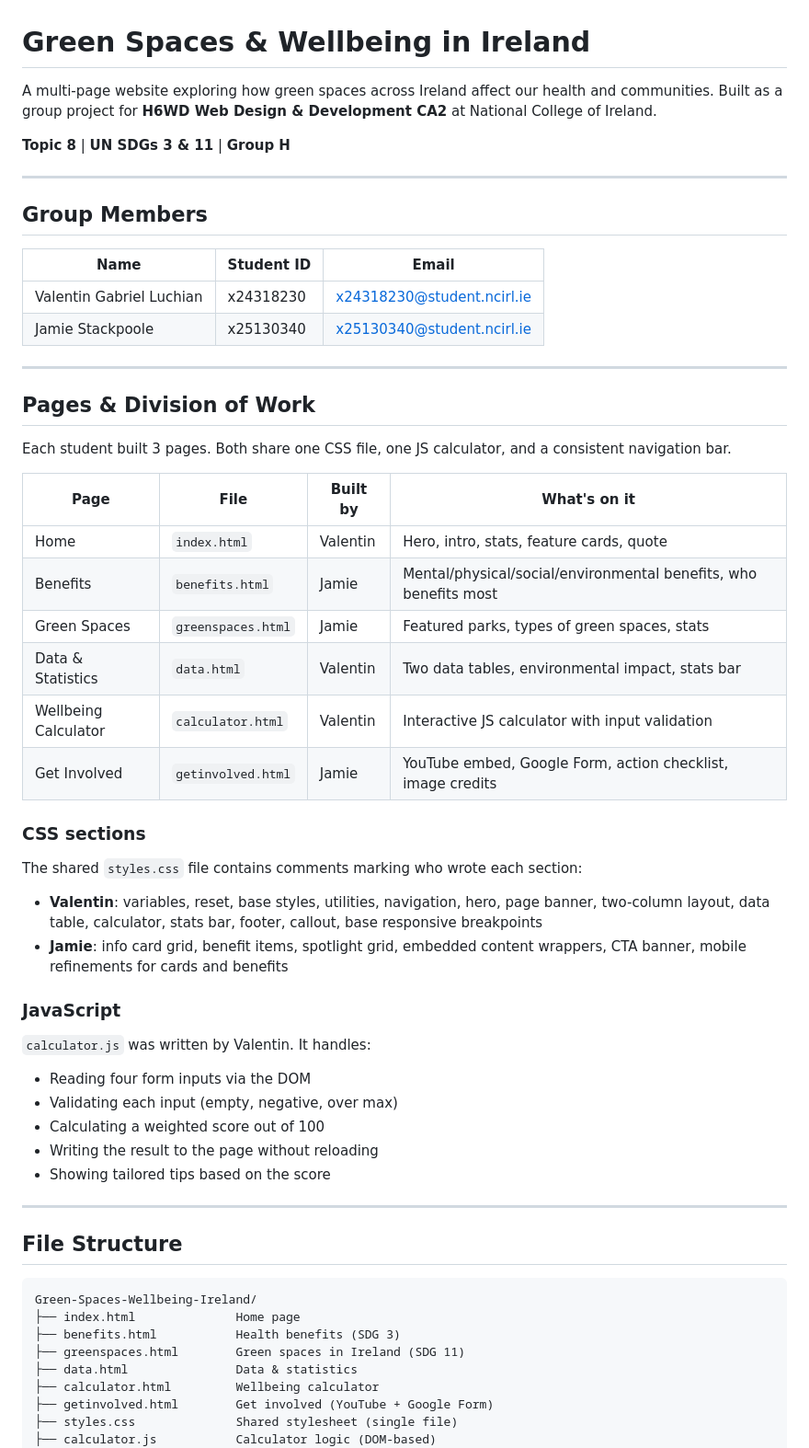
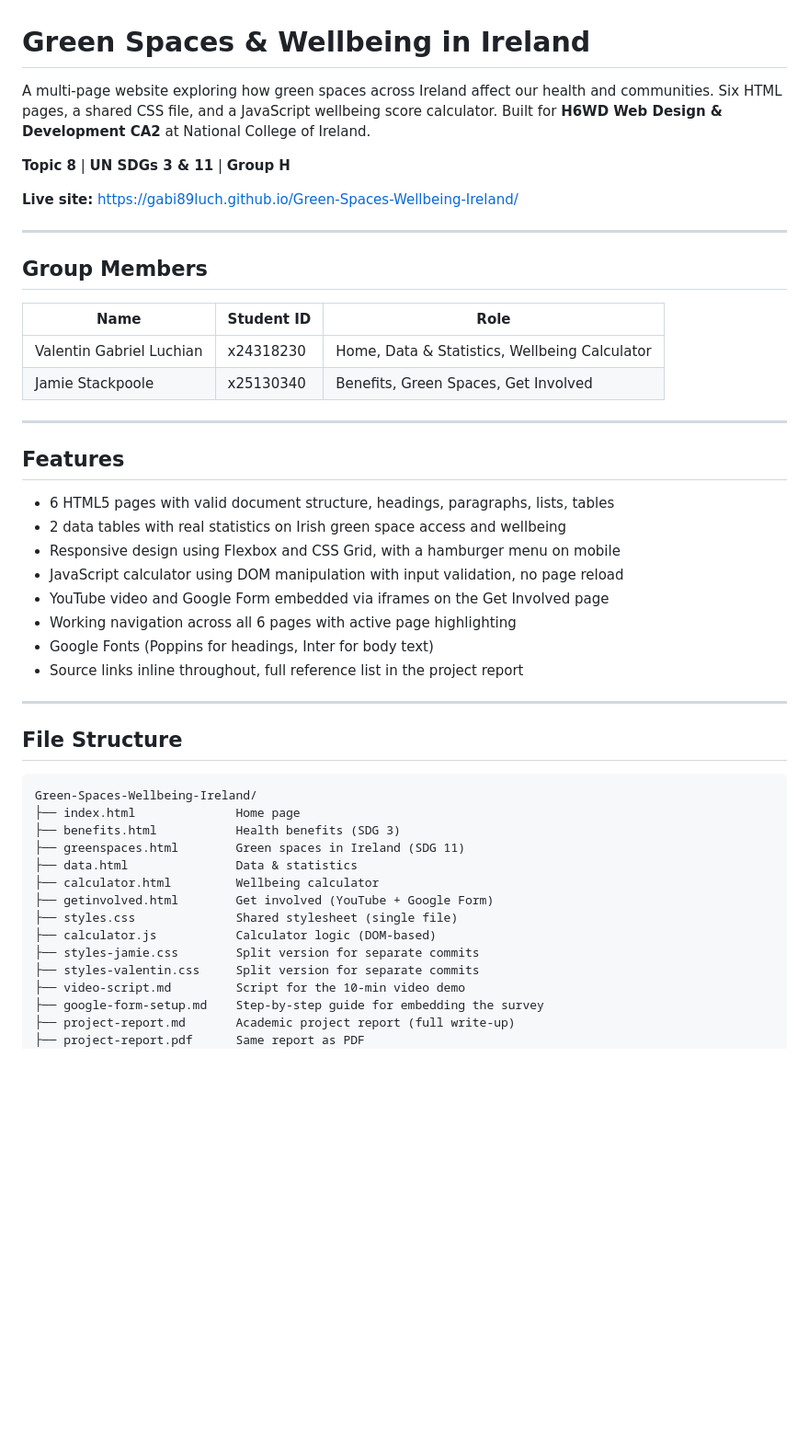
Before and after one commit to gabi89luch/Green-Spaces-Wellbeing-Ireland, a Markdown page: README.md, the part around one of its changes. Shown at 92% size. Rendered like a GitHub page; blank space fills up the shorter version.

```diff
--- a/README.md
+++ b/README.md
@@ -1,48 +1,32 @@
 # Green Spaces & Wellbeing in Ireland
 
-A multi-page website exploring how green spaces across Ireland affect our health and communities. Built as a group project for **H6WD Web Design & Development CA2** at National College of Ireland.
+A multi-page website exploring how green spaces across Ireland affect our health and communities. Six HTML pages, a shared CSS file, and a JavaScript wellbeing score calculator. Built for **H6WD Web Design & Development CA2** at National College of Ireland.
 
 **Topic 8** | **UN SDGs 3 & 11** | **Group H**
+
+**Live site:** https://gabi89luch.github.io/Green-Spaces-Wellbeing-Ireland/
 
 ---
 
 ## Group Members
 
-| Name | Student ID | Email |
-|------|-----------|-------|
-| Valentin Gabriel Luchian | x24318230 | x24318230@student.ncirl.ie |
-| Jamie Stackpoole | x25130340 | x25130340@student.ncirl.ie |
+| Name | Student ID | Role |
+|------|-----------|------|
+| Valentin Gabriel Luchian | x24318230 | Home, Data & Statistics, Wellbeing Calculator |
+| Jamie Stackpoole | x25130340 | Benefits, Green Spaces, Get Involved |
 
 ---
 
-## Pages & Division of Work
+## Features
 
-Each student built 3 pages. Both share one CSS file, one JS calculator, and a consistent navigation bar.
-
-| Page | File | Built by | What's on it |
-|------|------|----------|--------------|
-| Home | `index.html` | Valentin | Hero, intro, stats, feature cards, quote |
-| Benefits | `benefits.html` | Jamie | Mental/physical/social/environmental benefits, who benefits most |
-| Green Spaces | `greenspaces.html` | Jamie | Featured parks, types of green spaces, stats |
-| Data & Statistics | `data.html` | Valentin | Two data tables, environmental impact, stats bar |
-| Wellbeing Calculator | `calculator.html` | Valentin | Interactive JS calculator with input validation |
-| Get Involved | `getinvolved.html` | Jamie | YouTube embed, Google Form, action checklist, image credits |
-
-### CSS sections
-
-The shared `styles.css` file contains comments marking who wrote each section:
-
-- **Valentin**: variables, reset, base styles, utilities, navigation, hero, page banner, two-column layout, data table, calculator, stats bar, footer, callout, base responsive breakpoints
-- **Jamie**: info card grid, benefit items, spotlight grid, embedded content wrappers, CTA banner, mobile refinements for cards and benefits
-
-### JavaScript
-
-`calculator.js` was written by Valentin. It handles:
-- Reading four form inputs via the DOM
-- Validating each input (empty, negative, over max)
-- Calculating a weighted score out of 100
-- Writing the result to the page without reloading
-- Showing tailored tips based on the score
+- 6 HTML5 pages with valid document structure, headings, paragraphs, lists, tables
+- 2 data tables with real statistics on Irish green space access and wellbeing
+- Responsive design using Flexbox and CSS Grid, with a hamburger menu on mobile
+- JavaScript calculator using DOM manipulation with input validation, no page reload
+- YouTube video and Google Form embedded via iframes on the Get Involved page
+- Working navigation across all 6 pages with active page highlighting
+- Google Fonts (Poppins for headings, Inter for body text)
+- Source links inline throughout, full reference list in the project report
 
 ---
 
@@ -58,4 +42,10 @@ Green-Spaces-Wellbeing-Ireland/
 ├── getinvolved.html        Get involved (YouTube + Google Form)
 ├── styles.css              Shared stylesheet (single file)
 ├── calculator.js           Calculator logic (DOM-based)
+├── styles-jamie.css        Split version for separate commits
+├── styles-valentin.css     Split version for separate commits
+├── video-script.md         Script for the 10-min video demo
+├── google-form-setup.md    Step-by-step guide for embedding the survey
+├── project-report.md       Academic project report (full write-up)
+├── project-report.pdf      Same report as PDF
 ├── README.md               This file
```
Also changed, not shown: other parts of README.md (+23 -90 lines).
